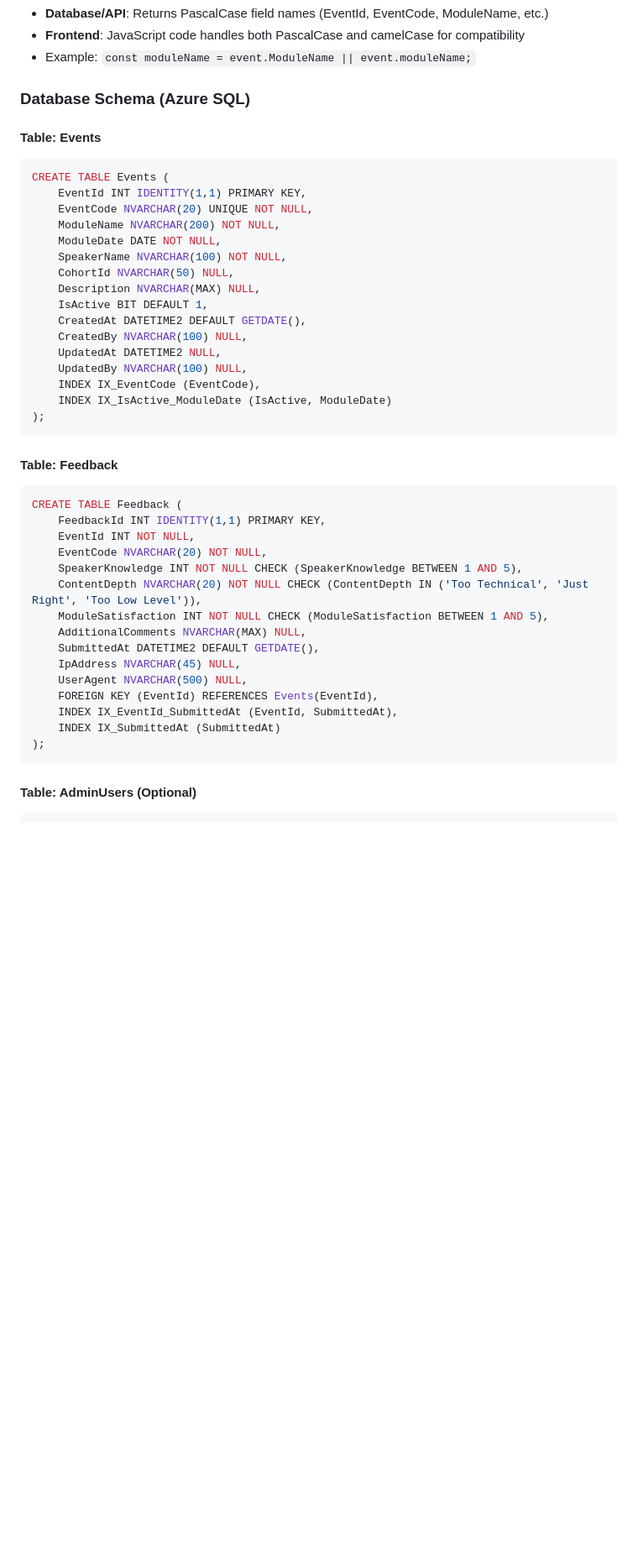
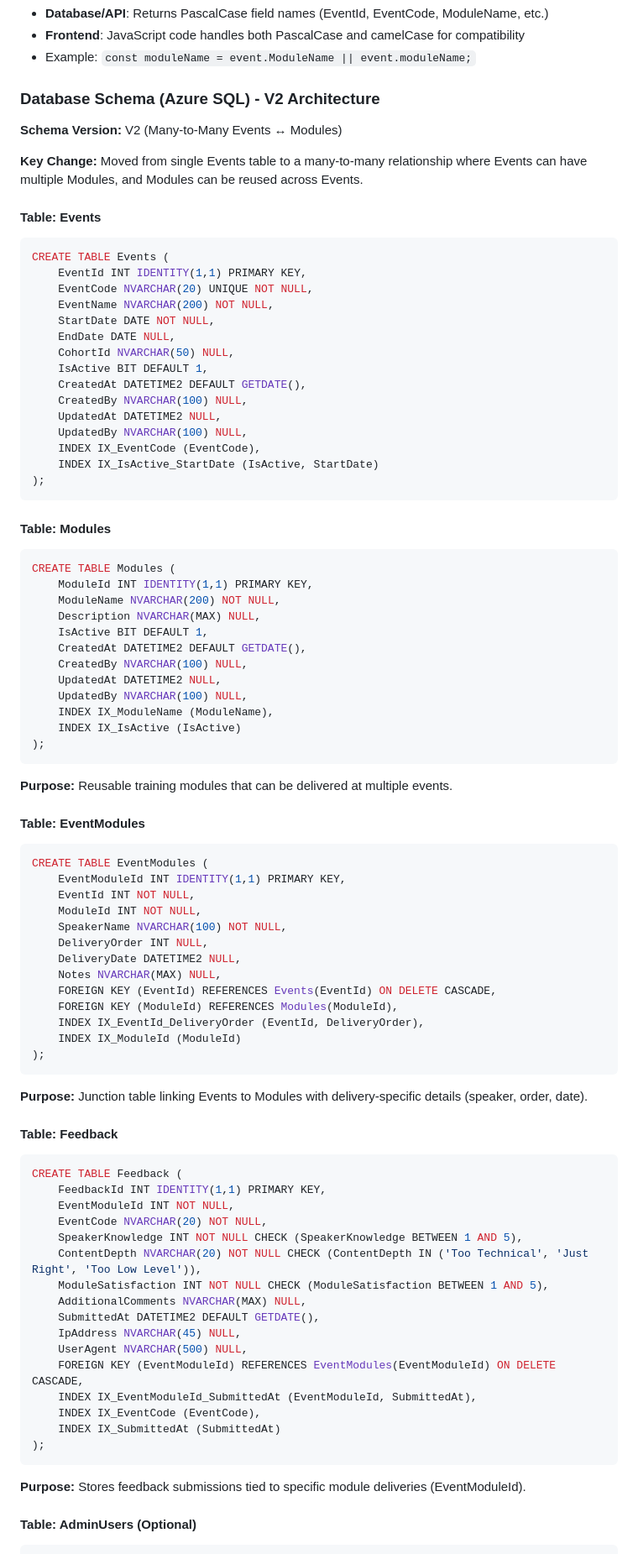
Before and after one commit to microsoft/CATBootcampFeedback, a Markdown page: SPECIFICATION.md, the part around one of its changes. Shown at 84% size. GitHub-like rendering; blank space fills up the shorter version.

````diff
--- a/SPECIFICATION.md
+++ b/SPECIFICATION.md
@@ -626,33 +642,73 @@ Error responses:
 - **Frontend**: JavaScript code handles both PascalCase and camelCase for compatibility
 - Example: `const moduleName = event.ModuleName || event.moduleName;`
 
-### Database Schema (Azure SQL)
+### Database Schema (Azure SQL) - V2 Architecture
+
+**Schema Version:** V2 (Many-to-Many Events ↔ Modules)
+
+**Key Change:** Moved from single Events table to a many-to-many relationship where Events can have multiple Modules, and Modules can be reused across Events.
 
 #### Table: Events
 ```sql
 CREATE TABLE Events (
     EventId INT IDENTITY(1,1) PRIMARY KEY,
     EventCode NVARCHAR(20) UNIQUE NOT NULL,
+    EventName NVARCHAR(200) NOT NULL,
+    StartDate DATE NOT NULL,
+    EndDate DATE NULL,
+    CohortId NVARCHAR(50) NULL,
+    IsActive BIT DEFAULT 1,
+    CreatedAt DATETIME2 DEFAULT GETDATE(),
+    CreatedBy NVARCHAR(100) NULL,
+    UpdatedAt DATETIME2 NULL,
+    UpdatedBy NVARCHAR(100) NULL,
+    INDEX IX_EventCode (EventCode),
+    INDEX IX_IsActive_StartDate (IsActive, StartDate)
+);
+```
+
+#### Table: Modules
+```sql
+CREATE TABLE Modules (
+    ModuleId INT IDENTITY(1,1) PRIMARY KEY,
     ModuleName NVARCHAR(200) NOT NULL,
-    ModuleDate DATE NOT NULL,
-    SpeakerName NVARCHAR(100) NOT NULL,
-    CohortId NVARCHAR(50) NULL,
     Description NVARCHAR(MAX) NULL,
     IsActive BIT DEFAULT 1,
     CreatedAt DATETIME2 DEFAULT GETDATE(),
     CreatedBy NVARCHAR(100) NULL,
     UpdatedAt DATETIME2 NULL,
     UpdatedBy NVARCHAR(100) NULL,
-    INDEX IX_EventCode (EventCode),
-    INDEX IX_IsActive_ModuleDate (IsActive, ModuleDate)
+    INDEX IX_ModuleName (ModuleName),
+    INDEX IX_IsActive (IsActive)
 );
 ```
+
+**Purpose:** Reusable training modules that can be delivered at multiple events.
+
+#### Table: EventModules
+```sql
+CREATE TABLE EventModules (
+    EventModuleId INT IDENTITY(1,1) PRIMARY KEY,
+    EventId INT NOT NULL,
+    ModuleId INT NOT NULL,
+    SpeakerName NVARCHAR(100) NOT NULL,
+    DeliveryOrder INT NULL,
+    DeliveryDate DATETIME2 NULL,
+    Notes NVARCHAR(MAX) NULL,
+    FOREIGN KEY (EventId) REFERENCES Events(EventId) ON DELETE CASCADE,
+    FOREIGN KEY (ModuleId) REFERENCES Modules(ModuleId),
+    INDEX IX_EventId_DeliveryOrder (EventId, DeliveryOrder),
+    INDEX IX_ModuleId (ModuleId)
+);
+```
+
+**Purpose:** Junction table linking Events to Modules with delivery-specific details (speaker, order, date).
 
 #### Table: Feedback
 ```sql
 CREATE TABLE Feedback (
     FeedbackId INT IDENTITY(1,1) PRIMARY KEY,
-    EventId INT NOT NULL,
+    EventModuleId INT NOT NULL,
     EventCode NVARCHAR(20) NOT NULL,
     SpeakerKnowledge INT NOT NULL CHECK (SpeakerKnowledge BETWEEN 1 AND 5),
     ContentDepth NVARCHAR(20) NOT NULL CHECK (ContentDepth IN ('Too Technical', 'Just Right', 'Too Low Level')),
@@ -661,11 +717,14 @@ CREATE TABLE Feedback (
     SubmittedAt DATETIME2 DEFAULT GETDATE(),
     IpAddress NVARCHAR(45) NULL,
     UserAgent NVARCHAR(500) NULL,
-    FOREIGN KEY (EventId) REFERENCES Events(EventId),
-    INDEX IX_EventId_SubmittedAt (EventId, SubmittedAt),
+    FOREIGN KEY (EventModuleId) REFERENCES EventModules(EventModuleId) ON DELETE CASCADE,
+    INDEX IX_EventModuleId_SubmittedAt (EventModuleId, SubmittedAt),
+    INDEX IX_EventCode (EventCode),
     INDEX IX_SubmittedAt (SubmittedAt)
 );
 ```
+
+**Purpose:** Stores feedback submissions tied to specific module deliveries (EventModuleId).
 
 #### Table: AdminUsers (Optional)
 ```sql
````
Also changed, not shown: other parts of SPECIFICATION.md (+138 -83 lines).
